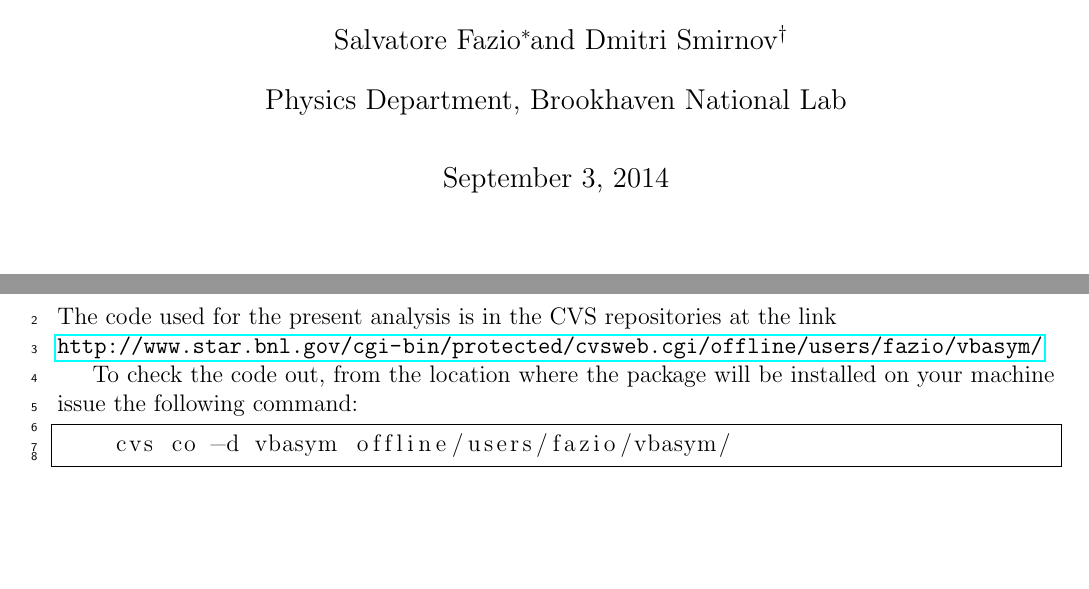
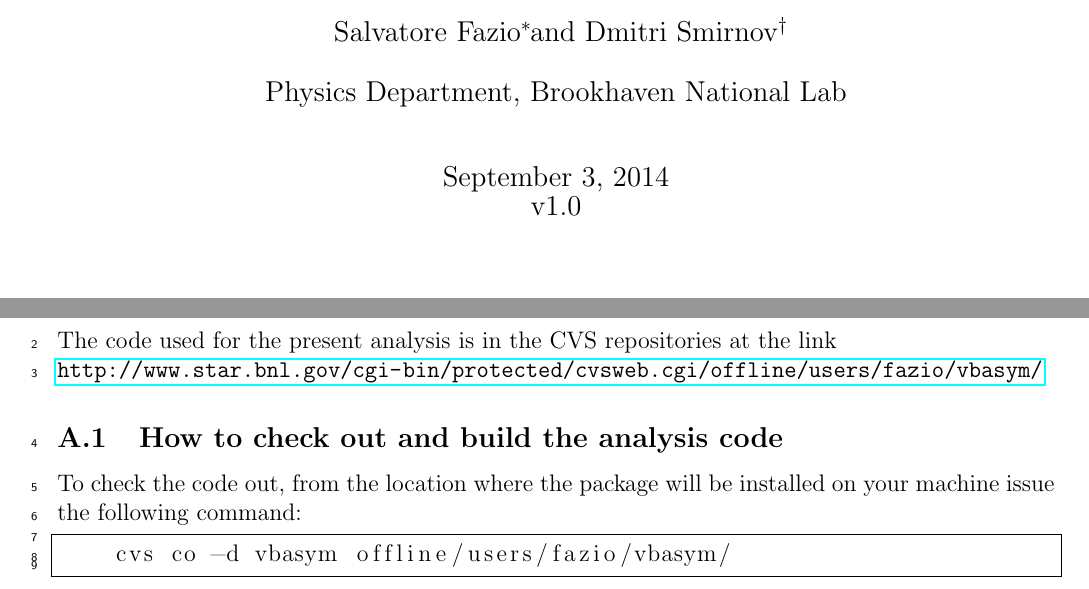
Before and after one commit to sfazio/WTranAn_Note, a LaTeX document (vbasym-note.tex): two parts of pages 1 and 17 of 20, joined at a grey line, cut so that both start at the same text, the shorter picture padded with empty space. Compiled offline with pdfLaTeX.

Commit message:
version number added in the title page

```diff
--- a/vbasym-note.tex
+++ b/vbasym-note.tex
@@ -64,7 +63,7 @@ Collisions at RHIC}
 \author{Dmitri Smirnov\thanks{dsmirnov@bnl.gov}}
 
 \affil{Physics Department, Brookhaven National Lab}
-\date{\today}
+\date{\today\\v1.0}
 
 \maketitle
 
@@ -751,6 +750,7 @@ STAR is the only experiment capable of measuring $A_{N}$ for direct photons, for
 The code used for the present analysis is in the CVS repositories at the link
 \newline \url{http://www.star.bnl.gov/cgi-bin/protected/cvsweb.cgi/offline/users/fazio/vbasym/}
 
+\subsection{How to check out and build the analysis code}
 To check the code out, from the location where the package will be
 installed on your machine issue the following command:
 
```
Also changed, not shown: vbasym-note.tex (1 more changed lines).
